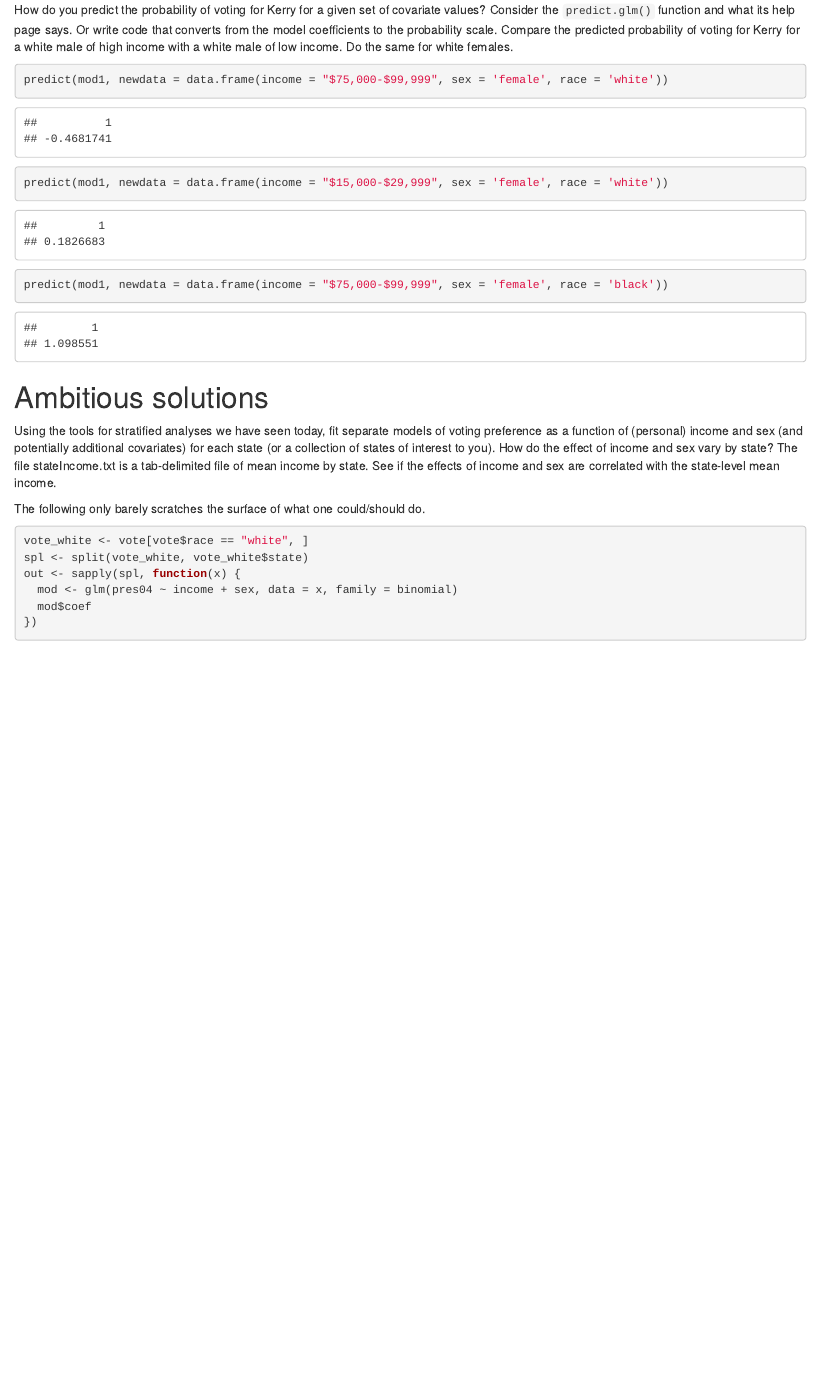
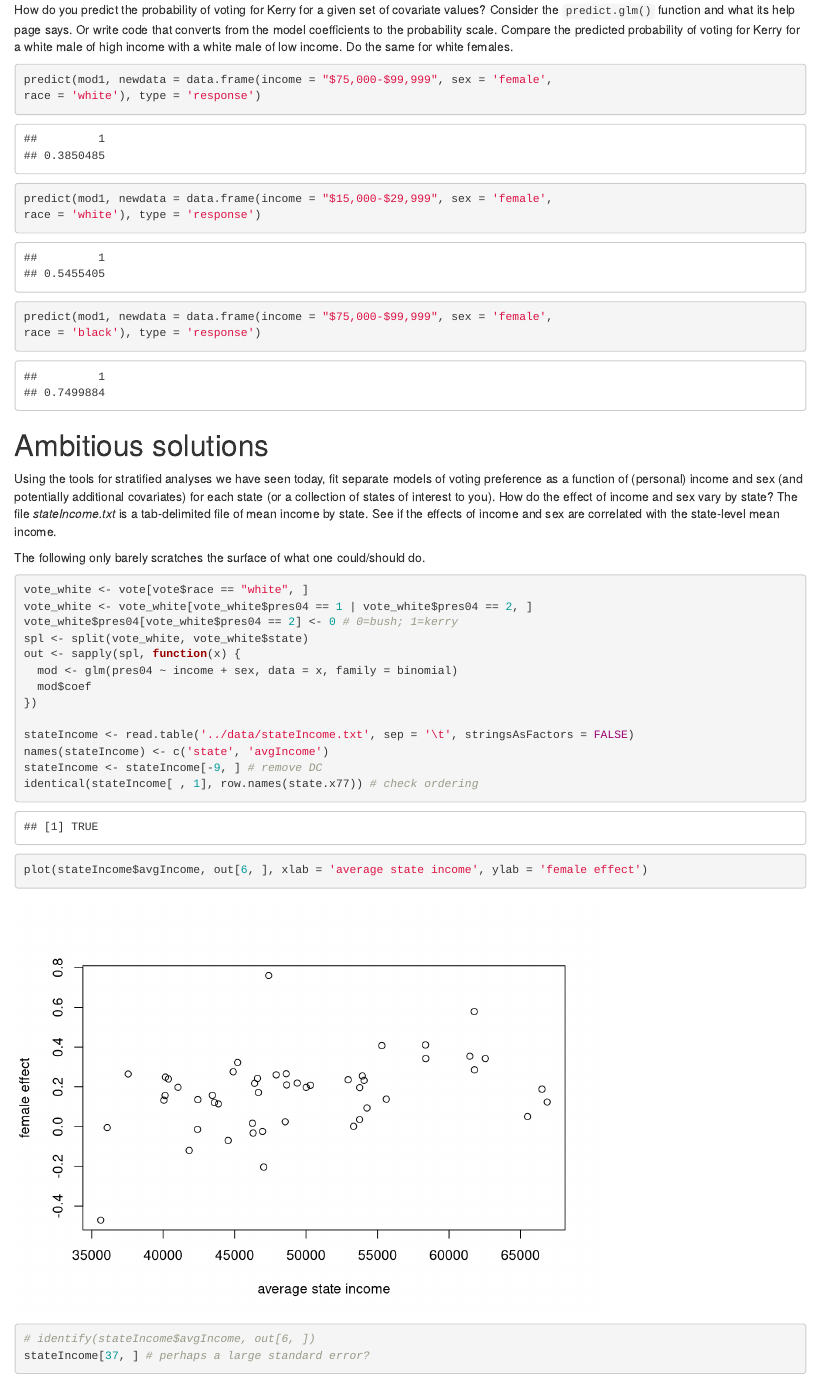
Before and after one commit to berkeley-scf/r-bootcamp-2014, an R Markdown document (modules/bkout_solns/module5_soln.Rmd): the page in a window 1100 px wide, from 480 px down. Rendered offline with R 4.5, knitr and Pandoc, with nearby package versions; some code elsewhere in the file could not run offline.

Commit message:
updated mod5 sol

````diff
--- a/modules/bkout_solns/module5_soln.Rmd
+++ b/modules/bkout_solns/module5_soln.Rmd
@@ -32,20 +32,25 @@ mod_black <- glm(pres04 ~ income + sex, data = ca[ca$race == 'black', ],
 How do you predict the probability of voting for Kerry for a given set of covariate values? Consider the `predict.glm()` function and what its help page says. Or write code that converts from the model coefficients to the probability scale. Compare the predicted probability of voting for Kerry for a white male of high income with a white male of low income. Do the same for white females.
 
 ```{r}
-predict(mod1, newdata = data.frame(income = "$75,000-$99,999", sex = 'female', race = 'white'))
-predict(mod1, newdata = data.frame(income = "$15,000-$29,999", sex = 'female', race = 'white'))
-predict(mod1, newdata = data.frame(income = "$75,000-$99,999", sex = 'female', race = 'black'))
+predict(mod1, newdata = data.frame(income = "$75,000-$99,999", sex = 'female',
+race = 'white'), type = 'response')
+predict(mod1, newdata = data.frame(income = "$15,000-$29,999", sex = 'female',
+race = 'white'), type = 'response')
+predict(mod1, newdata = data.frame(income = "$75,000-$99,999", sex = 'female',
+race = 'black'), type = 'response')
 ```
 
 
 # Ambitious solutions
 
-Using the tools for stratified analyses we have seen today, fit separate models of voting preference as a function of (personal) income and sex (and potentially additional covariates) for each state (or a collection of states of interest to you). How do the effect of income and sex vary by state? The file stateIncome.txt is a tab-delimited file of mean income by state. See if the effects of income and sex are correlated with the state-level mean income.
+Using the tools for stratified analyses we have seen today, fit separate models of voting preference as a function of (personal) income and sex (and potentially additional covariates) for each state (or a collection of states of interest to you). How do the effect of income and sex vary by state? The file *stateIncome.txt* is a tab-delimited file of mean income by state. See if the effects of income and sex are correlated with the state-level mean income.
 
 The following only barely scratches the surface of what one could/should do.
 
 ```{r}
 vote_white <- vote[vote$race == "white", ]
+vote_white <- vote_white[vote_white$pres04 == 1 | vote_white$pres04 == 2, ]
+vote_white$pres04[vote_white$pres04 == 2] <- 0 # 0=bush; 1=kerry
 spl <- split(vote_white, vote_white$state)
 out <- sapply(spl, function(x) {
   mod <- glm(pres04 ~ income + sex, data = x, family = binomial)
````
